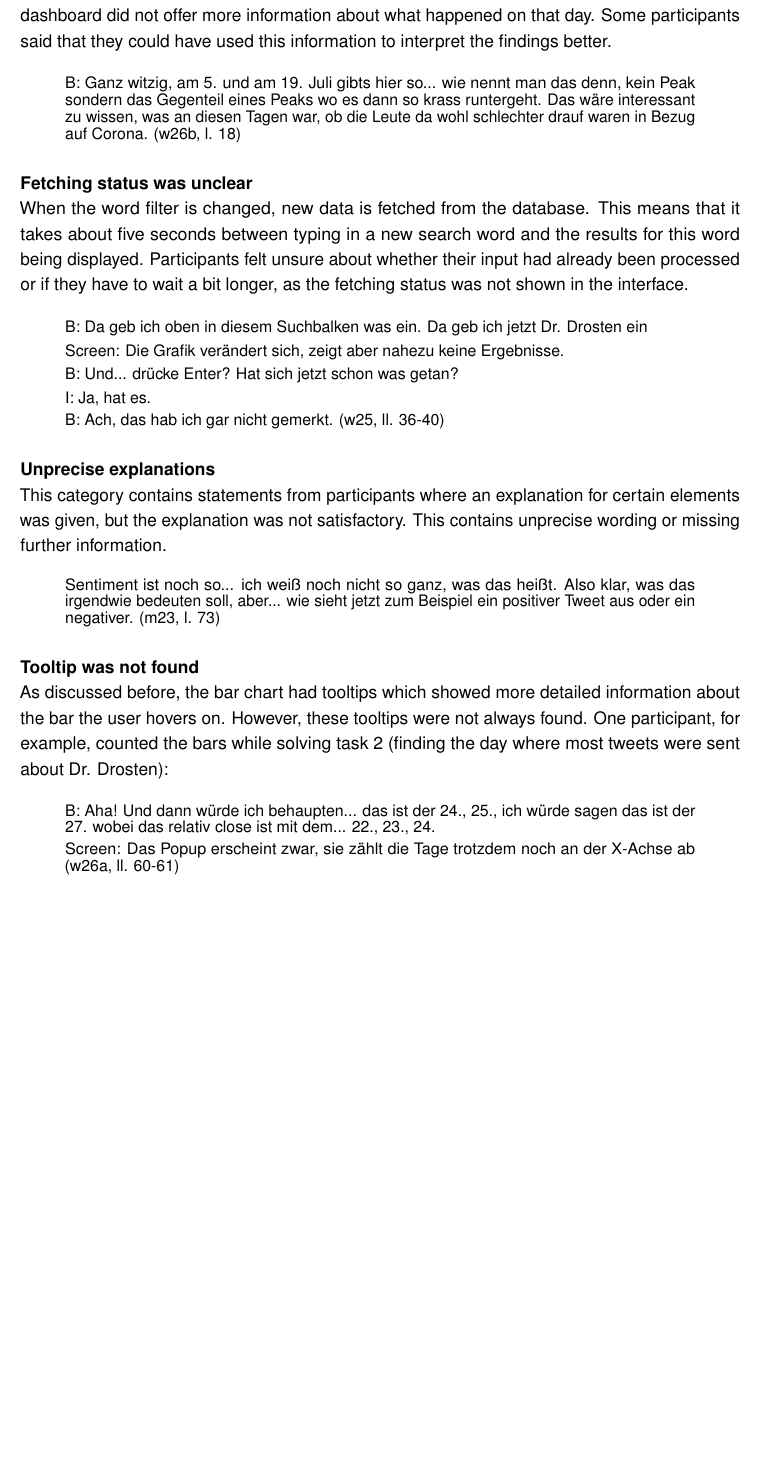
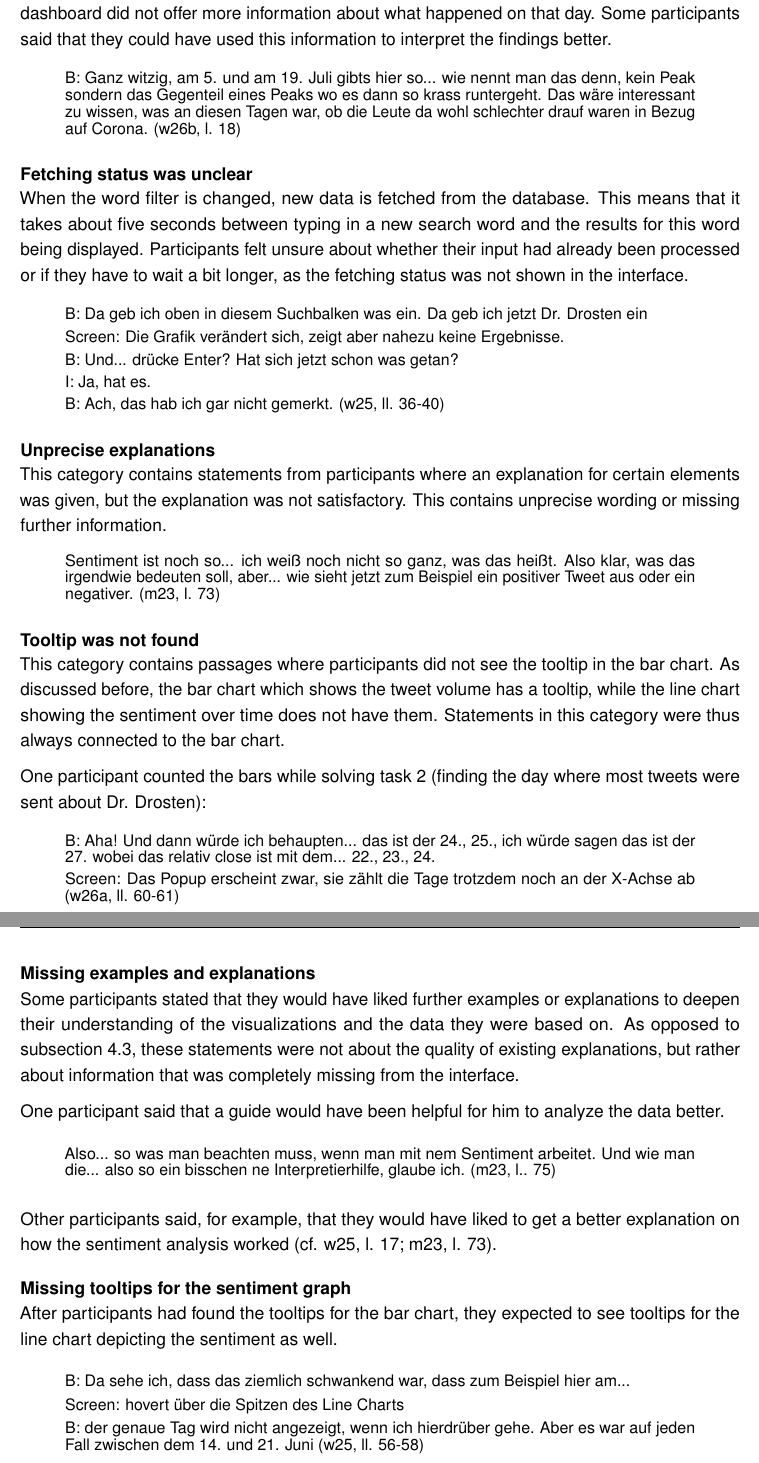
Before and after one commit to m8ins/master-thesis, a LaTeX document (main.tex, which reads chapter/results.tex): part of page 25 of 32 before the commit and two parts of pages 25 and 26 of 33 after it, the two joined at a grey line, cut so that both start at the same text, the shorter picture padded with empty space. Compiled offline with pdfLaTeX.

Commit message:
Final push for today

```diff
--- a/chapter/results.tex
+++ b/chapter/results.tex
@@ -297,7 +297,7 @@ When the word filter is changed, new data is fetched from the database. This mea
     B: Ach, das hab ich gar nicht gemerkt. (w25, ll. 36-40)
 \end{quote}
 
-\subsubsection*{Unprecise explanations}
+\subsubsection*{Unprecise explanations}\label{sec:unprecise_explanations}
 This category contains statements from participants where an explanation for certain elements was given, but the explanation was not satisfactory. This contains unprecise wording or missing further information.
 
 \begin{quote}
@@ -305,10 +305,34 @@ This category contains statements from participants where an explanation for cer
 \end{quote}
 
 \subsubsection*{Tooltip was not found}
-As discussed before, the bar chart had tooltips which showed more detailed information about the bar the user hovers on. However, these tooltips were not always found. One participant, for example, counted the bars while solving task 2 (finding the day where most tweets were sent about Dr. Drosten):
+This category contains passages where participants did not see the tooltip in the bar chart. As discussed before, the bar chart which shows the tweet volume has a tooltip, while the line chart showing the sentiment over time does not have them. Statements in this category were thus always connected to the bar chart.
+
+One participant counted the bars while solving task 2 (finding the day where most tweets were sent about Dr. Drosten):
 
 \begin{quote}
     B: Aha! Und dann würde ich behaupten... das ist der 24., 25., ich würde sagen das ist der 27. wobei das relativ close ist mit dem... 22., 23., 24.
 
     Screen: Das Popup erscheint zwar, sie zählt die Tage trotzdem noch an der X-Achse ab (w26a, ll. 60-61)
 \end{quote}
+
+\subsubsection*{Missing examples and explanations}
+Some participants stated that they would have liked further examples or explanations to deepen their understanding of the visualizations and the data they were based on. As opposed to subsection \ref{sec:unprecise_explanations},  these statements were not about the quality of existing explanations, but rather about information that was completely missing from the interface.
+
+One participant said that a guide would have been helpful for him to analyze the data better.
+
+\begin{quote}
+    Also... so was man beachten muss, wenn man mit nem Sentiment arbeitet. Und wie man die... also so ein bisschen ne Interpretierhilfe, glaube ich. (m23, l.. 75)
+\end{quote}
+
+Other participants said, for example, that they would have liked to get a better explanation on how the sentiment analysis worked (cf. w25, l. 17; m23, l. 73).
+
+\subsubsection*{Missing tooltips for the sentiment graph}
+After participants had found the tooltips for the bar chart, they expected to see tooltips for the line chart depicting the sentiment as well.
+
+\begin{quote}
+    B: Da sehe ich, dass das ziemlich schwankend war, dass zum Beispiel hier am...
+
+Screen: hovert über die Spitzen des Line Charts
+
+B: der genaue Tag wird nicht angezeigt, wenn ich hierdrüber gehe. Aber es war auf jeden Fall zwischen dem 14. und 21. Juni (w25, ll. 56-58)
+\end{quote}
```
